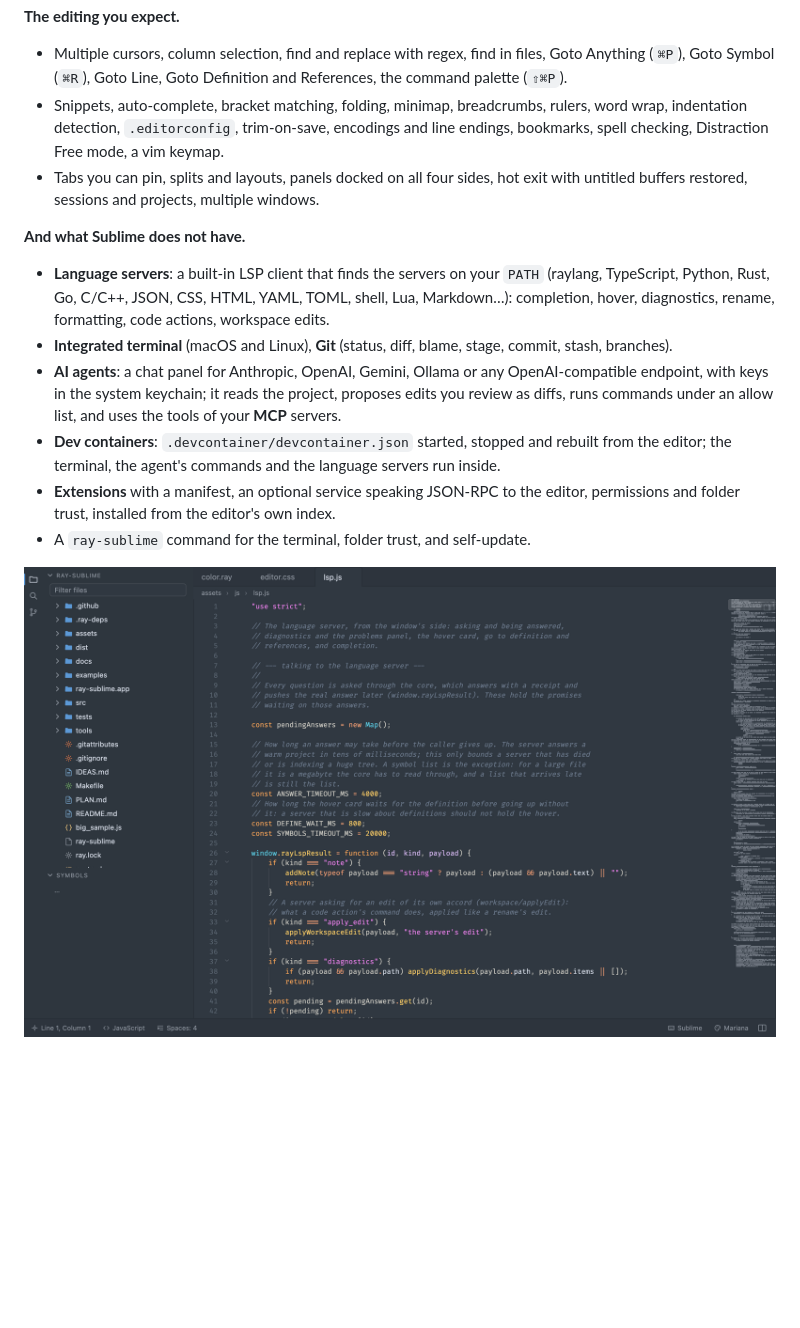
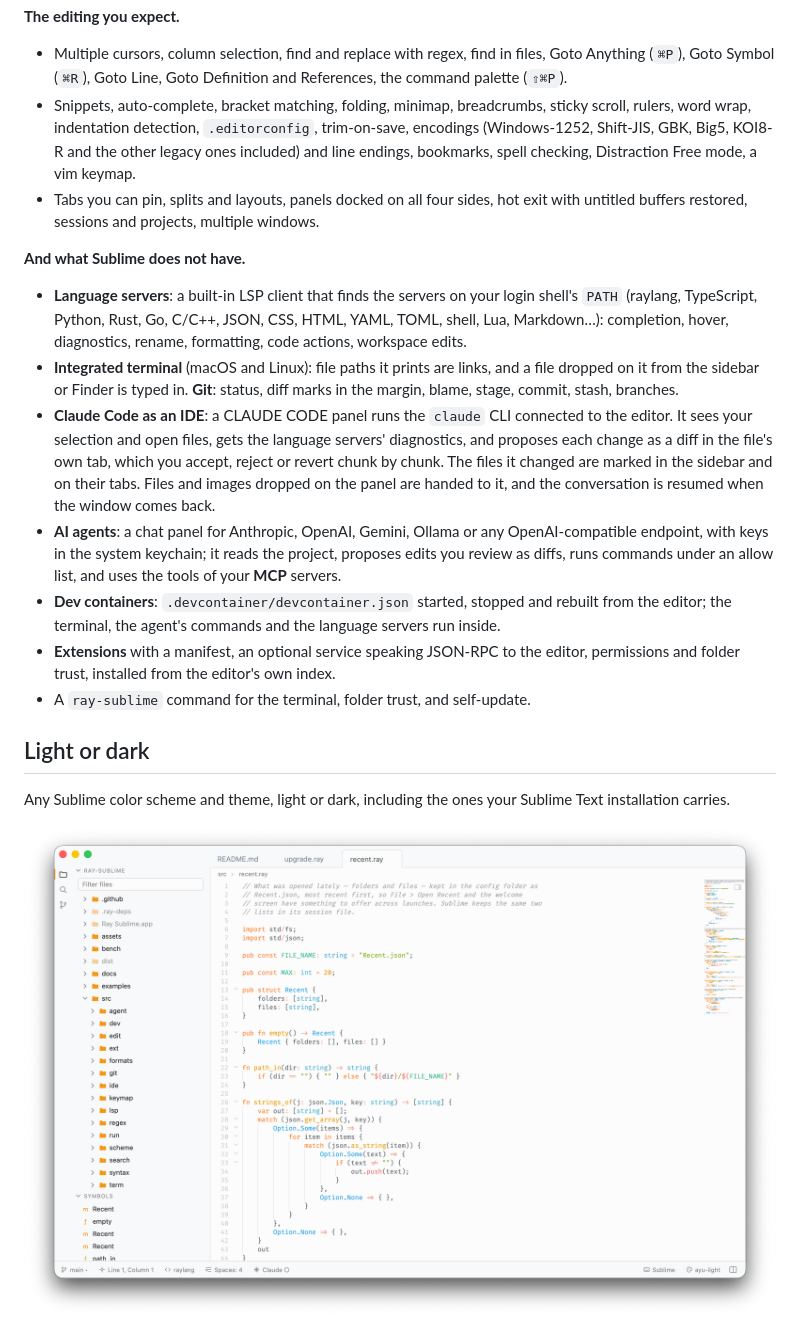
Before and after one commit to ray-language/ray-sublime-releases, a Markdown page: README.md, the part around one of its changes. Drawn GitHub-style; pictures changed too: screenshots/editor-light.png (added), screenshots/scheme-mariana.png; blank space fills up the shorter version.

Commit message:
docs: README for 0.1.18, with screenshots of the real macOS window
The screenshots are the app's own window, frame and shadow included, showing
Ray Sublime's raylang source in ayu-mirage, ayu-light, Mariana and Breakers.
The README adds what came since it was written: Claude Code as an IDE, sticky
scroll, the legacy encodings, links and drops in the terminal, and language
servers found with the login shell's PATH.

```diff
--- a/README.md
+++ b/README.md
@@ -71,19 +71,29 @@ signature and the zip's checksum are right.
   files, Goto Anything (`⌘P`), Goto Symbol (`⌘R`), Goto Line, Goto Definition
   and References, the command palette (`⇧⌘P`).
 - Snippets, auto-complete, bracket matching, folding, minimap, breadcrumbs,
-  rulers, word wrap, indentation detection, `.editorconfig`, trim-on-save,
-  encodings and line endings, bookmarks, spell checking, Distraction Free
-  mode, a vim keymap.
+  sticky scroll, rulers, word wrap, indentation detection, `.editorconfig`,
+  trim-on-save, encodings (Windows-1252, Shift-JIS, GBK, Big5, KOI8-R and the
+  other legacy ones included) and line endings, bookmarks, spell checking,
+  Distraction Free mode, a vim keymap.
 - Tabs you can pin, splits and layouts, panels docked on all four sides, hot
   exit with untitled buffers restored, sessions and projects, multiple windows.
 
 **And what Sublime does not have.**
 - **Language servers**: a built-in LSP client that finds the servers on your
-  `PATH` (raylang, TypeScript, Python, Rust, Go, C/C++, JSON, CSS, HTML,
+  login shell's `PATH` (raylang, TypeScript, Python, Rust, Go, C/C++, JSON, CSS, HTML,
   YAML, TOML, shell, Lua, Markdown…): completion, hover, diagnostics, rename,
   formatting, code actions, workspace edits.
-- **Integrated terminal** (macOS and Linux), **Git** (status, diff, blame,
-  stage, commit, stash, branches).
+- **Integrated terminal** (macOS and Linux): file paths it prints are links,
+  and a file dropped on it from the sidebar or Finder is typed in.
+  **Git**: status, diff marks in the margin, blame, stage, commit, stash,
+  branches.
+- **Claude Code as an IDE**: a CLAUDE CODE panel runs the `claude` CLI
+  connected to the editor. It sees your selection and open files, gets the
+  language servers' diagnostics, and proposes each change as a diff in the
+  file's own tab, which you accept, reject or revert chunk by chunk. The files
+  it changed are marked in the sidebar and on their tabs. Files and images
+  dropped on the panel are handed to it, and the conversation is resumed when
+  the window comes back.
 - **AI agents**: a chat panel for Anthropic, OpenAI, Gemini, Ollama or any
   OpenAI-compatible endpoint, with keys in the system keychain; it reads the
   project, proposes edits you review as diffs, runs commands under an allow
@@ -95,8 +105,13 @@ signature and the zip's checksum are right.
   editor, permissions and folder trust, installed from the editor's own index.
 - A `ray-sublime` command for the terminal, folder trust, and self-update.
 
+## Light or dark
+
+Any Sublime color scheme and theme, light or dark, including the ones your
+Sublime Text installation carries.
+
 <p align="center">
-  <img src="screenshots/scheme-mariana.png" alt="The same project with Sublime's Mariana color scheme" width="900">
+  <img src="screenshots/editor-light.png" alt="The same file in ayu-light" width="900">
 </p>
 
 <p align="center">
```
Also changed, not shown: other parts of README.md (+3 -2 lines), screenshots/editor-dark.png, screenshots/scheme-breakers.png.
